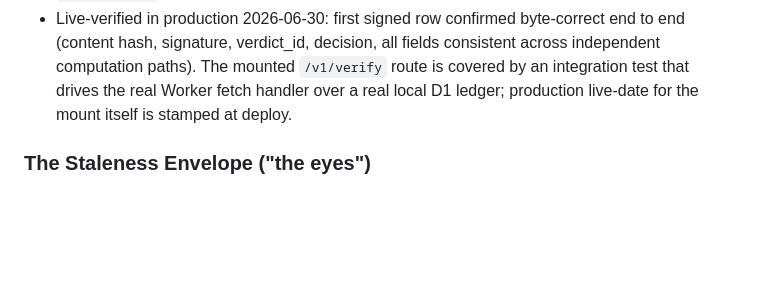
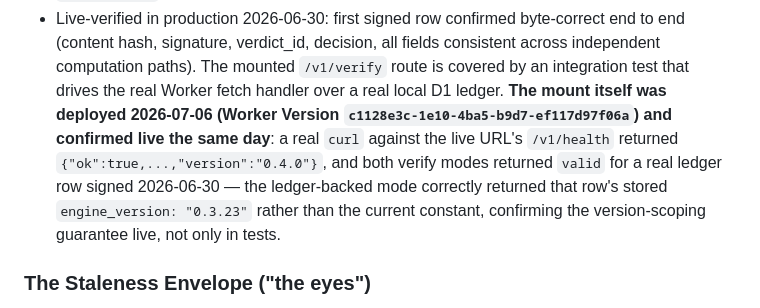
Before and after one commit to PrinceGabriel-lgtm/freshcontext-mcp, a Markdown page: docs/RELEASE_NOTES.md, the part around the change. GitHub-like rendering; blank space fills up the shorter version.

```diff
--- a/docs/RELEASE_NOTES.md
+++ b/docs/RELEASE_NOTES.md
@@ -26,8 +26,13 @@ is not just scored, but signed, stored, verifiable, and legible as a staleness s
 - Live-verified in production 2026-06-30: first signed row confirmed byte-correct end to end
   (content hash, signature, verdict_id, decision, all fields consistent across independent
   computation paths). The mounted `/v1/verify` route is covered by an integration test that
-  drives the real Worker fetch handler over a real local D1 ledger; production live-date for the
-  mount itself is stamped at deploy.
+  drives the real Worker fetch handler over a real local D1 ledger. **The mount itself was
+  deployed 2026-07-06 (Worker Version `c1128e3c-1e10-4ba5-b9d7-ef117d97f06a`) and confirmed
+  live the same day**: a real `curl` against the live URL's `/v1/health` returned
+  `{"ok":true,...,"version":"0.4.0"}`, and both verify modes returned `valid` for a real
+  ledger row signed 2026-06-30 — the ledger-backed mode correctly returned that row's stored
+  `engine_version: "0.3.23"` rather than the current constant, confirming the
+  version-scoping guarantee live, not only in tests.
 
 ### The Staleness Envelope ("the eyes")
 
```
Also changed, not shown: METHODOLOGY.md (+15 -6 lines).
